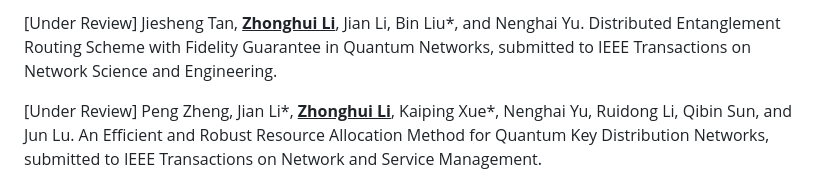
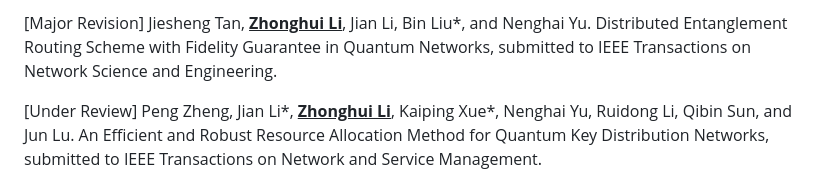
Before and after one commit to lzhstone95/Homepage, a Markdown page: contents/publications.md, the part around the change. Drawn GitHub-style.

```diff
--- a/contents/publications.md
+++ b/contents/publications.md
@@ -1,4 +1,4 @@
-<p style="text-align:justify"><span style="color: crimson;">[Under Review]</span> Jiesheng Tan, <b><u>Zhonghui Li</u></b>, Jian Li, Bin Liu*, and Nenghai Yu. Distributed Entanglement Routing Scheme with Fidelity Guarantee in Quantum Networks, submitted to IEEE Transactions on Network Science and Engineering.</p>
+<p style="text-align:justify"><span style="color: crimson;">[Major Revision]</span> Jiesheng Tan, <b><u>Zhonghui Li</u></b>, Jian Li, Bin Liu*, and Nenghai Yu. Distributed Entanglement Routing Scheme with Fidelity Guarantee in Quantum Networks, submitted to IEEE Transactions on Network Science and Engineering.</p>
 
 <p style="text-align:justify"><span style="color: crimson;">[Under Review]</span> Peng Zheng, Jian Li*, <b><u>Zhonghui Li</u></b>, Kaiping Xue*, Nenghai Yu, Ruidong Li, Qibin Sun, and Jun Lu. An Efficient and Robust Resource Allocation
 Method for Quantum Key Distribution Networks, submitted to IEEE Transactions on Network and Service Management.</p>
```
